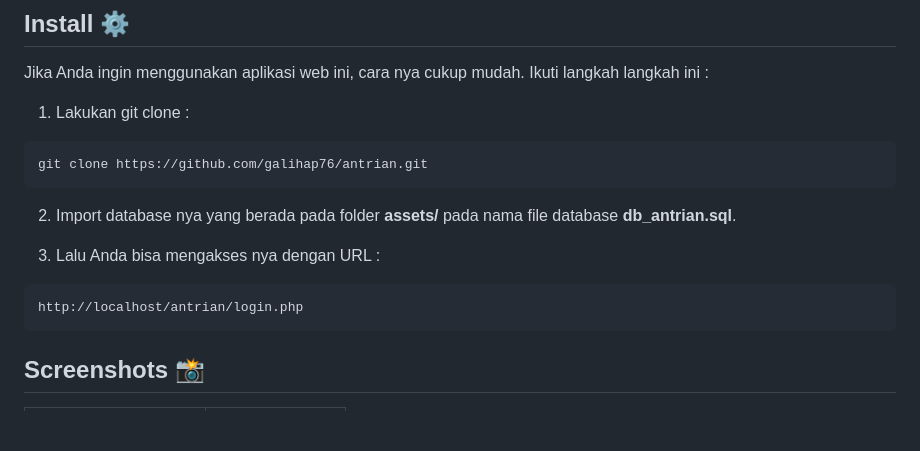
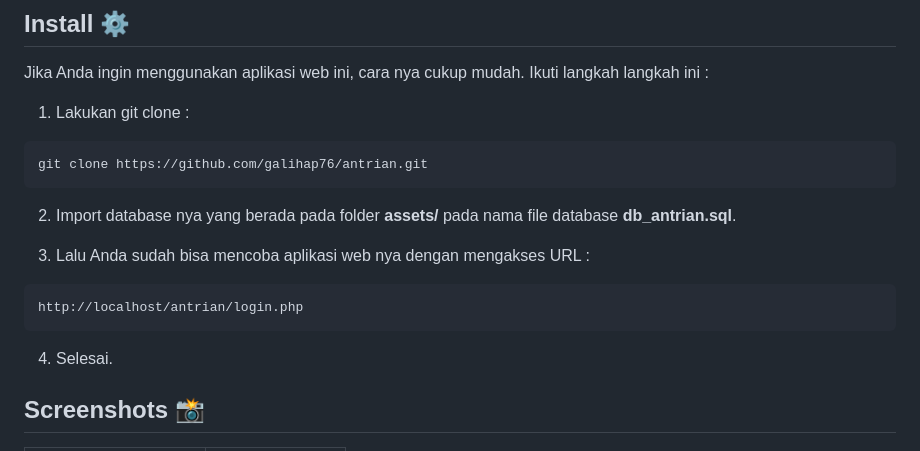
Before and after one commit to Ottapiens/antrian, a Markdown page: README.md, the part around the change. Drawn GitHub-style; blank space fills up the shorter version.

````diff
--- a/README.md
+++ b/README.md
@@ -19,10 +19,12 @@ git clone https://github.com/galihap76/antrian.git
 
 2. Import database nya yang berada pada folder **assets/** pada nama file database **db_antrian.sql**.
 
-3. Lalu Anda bisa mengakses nya dengan URL :
+3. Lalu Anda sudah bisa mencoba aplikasi web nya dengan mengakses URL :
 ```
 http://localhost/antrian/login.php
 ```
+
+4. Selesai.
 
 ## Screenshots 📸
 
````
